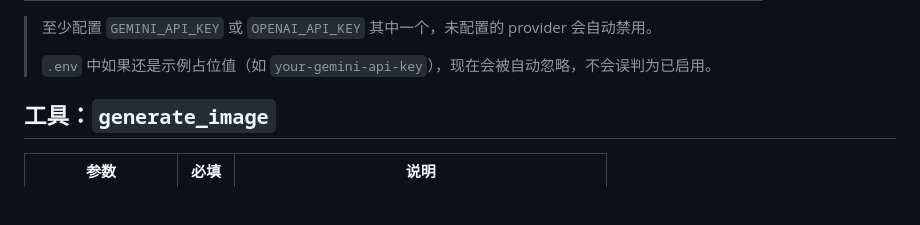
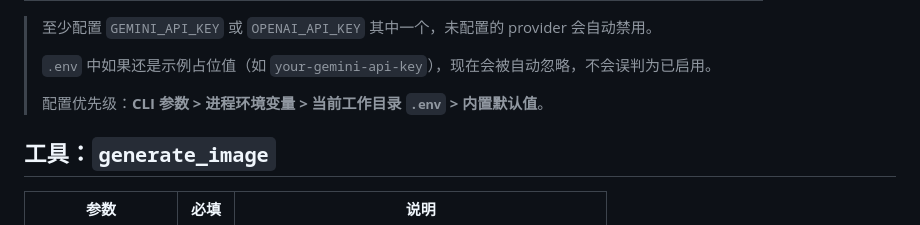
Before and after one commit to deportvidaapostoles-droid/imagegen-mcp-server, a Markdown page: README.md, the part around the change. Drawn GitHub-style; blank space fills up the shorter version.

Commit message:
Document config precedence

```diff
--- a/README.md
+++ b/README.md
@@ -37,6 +37,8 @@ cp .env.example .env  # 填入 API Key
 > 至少配置 `GEMINI_API_KEY` 或 `OPENAI_API_KEY` 其中一个，未配置的 provider 会自动禁用。
 >
 > `.env` 中如果还是示例占位值（如 `your-gemini-api-key`），现在会被自动忽略，不会误判为已启用。
+>
+> 配置优先级：**CLI 参数 > 进程环境变量 > 当前工作目录 `.env` > 内置默认值**。
 
 ## 工具：`generate_image`
 
```
